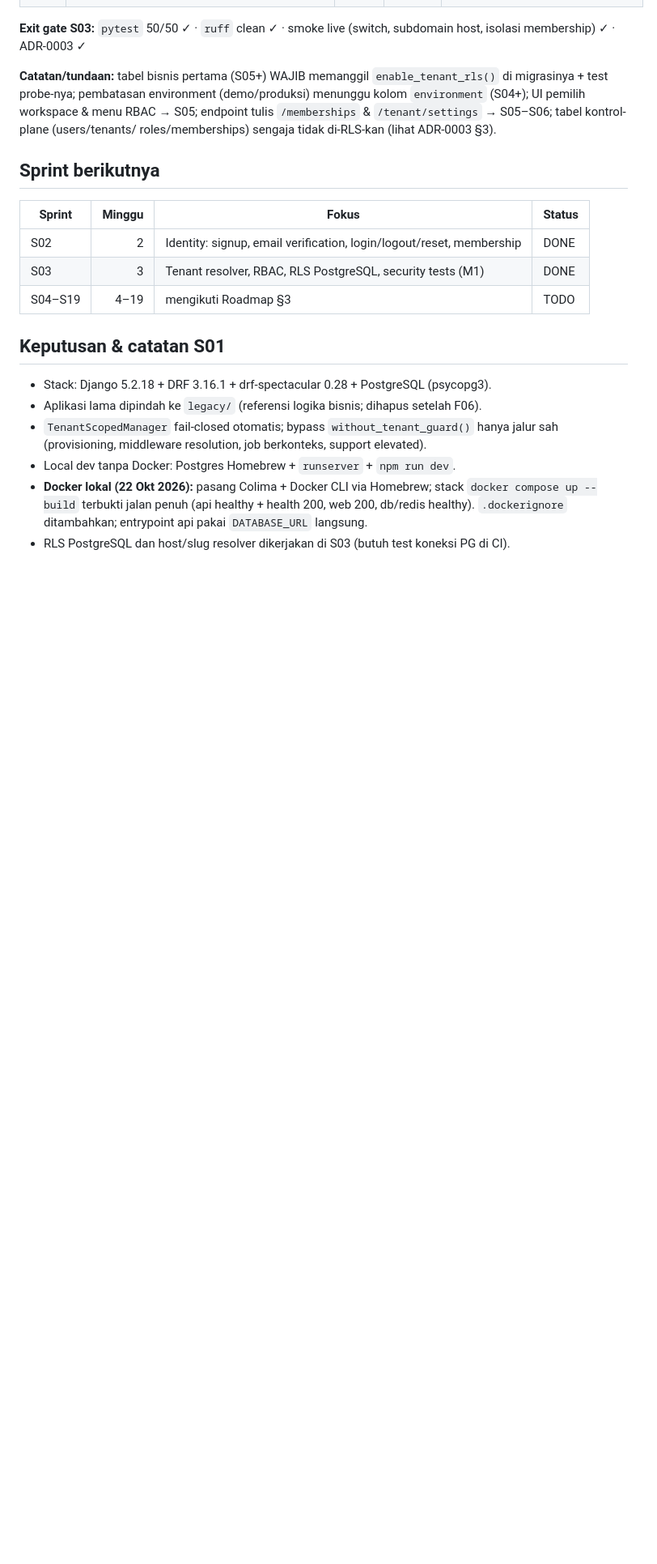
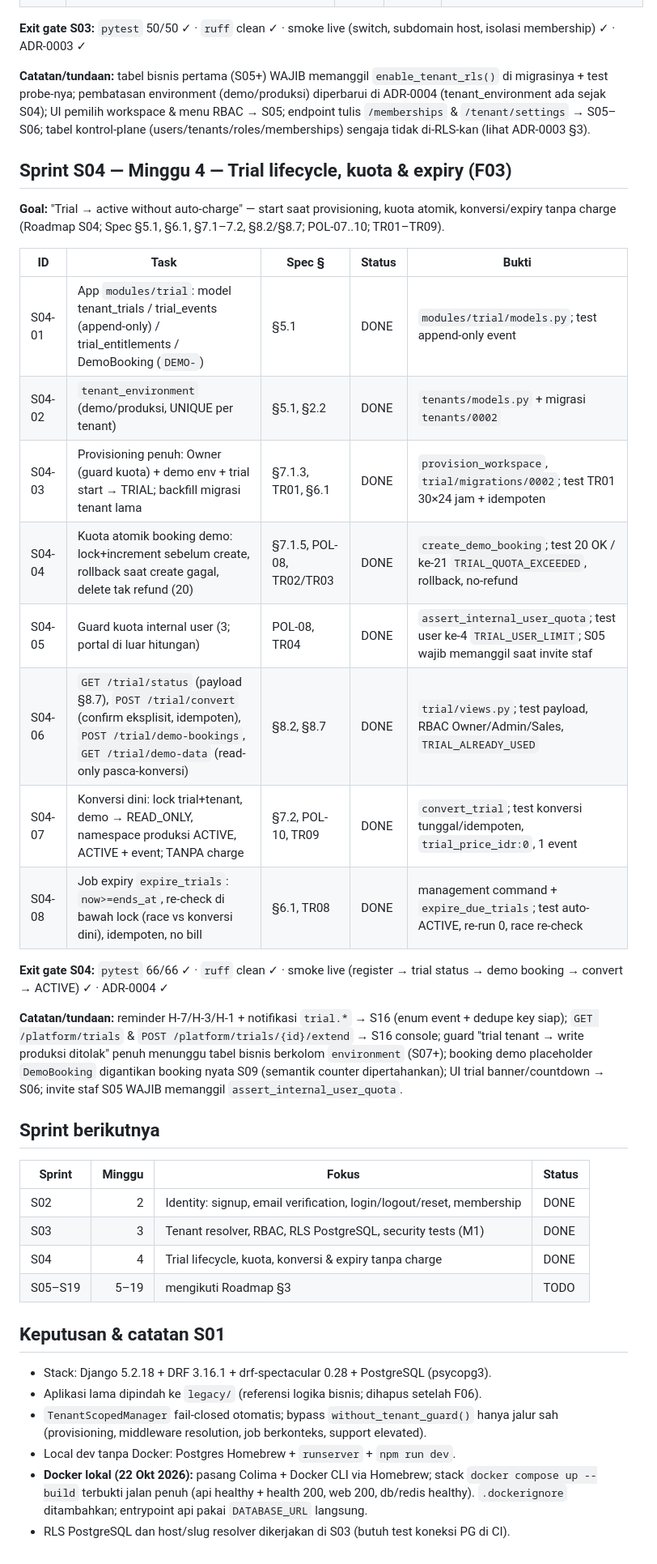
Before and after one commit to Bono2666/umrovia, a Markdown page: docs/development/SPRINT_TRACKING.md, the part around the change. Shown at 81% size. Rendered like a GitHub page; blank space fills up the shorter version.

Commit message:
docs: ADR-0004 trial lifecycle & tabel sprint S04

```diff
--- a/docs/development/SPRINT_TRACKING.md
+++ b/docs/development/SPRINT_TRACKING.md
@@ -67,10 +67,37 @@ RLS PostgreSQL terpasang & teruji (Roadmap S03; Spec §2.2, §3, §5.6, §8.1,
 host, isolasi membership) ✓ · ADR-0003 ✓
 
 **Catatan/tundaan:** tabel bisnis pertama (S05+) WAJIB memanggil `enable_tenant_rls()`
-di migrasinya + test probe-nya; pembatasan environment (demo/produksi) menunggu kolom
-`environment` (S04+); UI pemilih workspace & menu RBAC → S05; endpoint tulis
-`/memberships` & `/tenant/settings` → S05–S06; tabel kontrol-plane (users/tenants/
-roles/memberships) sengaja tidak di-RLS-kan (lihat ADR-0003 §3).
+di migrasinya + test probe-nya; pembatasan environment (demo/produksi) diperbarui di
+ADR-0004 (tenant_environment ada sejak S04); UI pemilih workspace & menu RBAC → S05;
+endpoint tulis `/memberships` & `/tenant/settings` → S05–S06; tabel kontrol-plane
+(users/tenants/roles/memberships) sengaja tidak di-RLS-kan (lihat ADR-0003 §3).
+
+## Sprint S04 — Minggu 4 — Trial lifecycle, kuota & expiry (F03)
+
+**Goal:** "Trial → active without auto-charge" — start saat provisioning, kuota
+atomik, konversi/expiry tanpa charge (Roadmap S04; Spec §5.1, §6.1, §7.1–7.2,
+§8.2/§8.7; POL-07..10; TR01–TR09).
+
+| ID | Task | Spec § | Status | Bukti |
+|---|---|---|---|---|
+| S04-01 | App `modules/trial`: model tenant_trials / trial_events (append-only) / trial_entitlements / DemoBooking (`DEMO-`) | §5.1 | DONE | `modules/trial/models.py`; test append-only event |
+| S04-02 | `tenant_environment` (demo/produksi, UNIQUE per tenant) | §5.1, §2.2 | DONE | `tenants/models.py` + migrasi `tenants/0002` |
+| S04-03 | Provisioning penuh: Owner (guard kuota) + demo env + trial start → TRIAL; backfill migrasi tenant lama | §7.1.3, TR01, §6.1 | DONE | `provision_workspace`, `trial/migrations/0002`; test TR01 30×24 jam + idempoten |
+| S04-04 | Kuota atomik booking demo: lock+increment sebelum create, rollback saat create gagal, delete tak refund (20) | §7.1.5, POL-08, TR02/TR03 | DONE | `create_demo_booking`; test 20 OK / ke-21 `TRIAL_QUOTA_EXCEEDED`, rollback, no-refund |
+| S04-05 | Guard kuota internal user (3; portal di luar hitungan) | POL-08, TR04 | DONE | `assert_internal_user_quota`; test user ke-4 `TRIAL_USER_LIMIT`; S05 wajib memanggil saat invite staf |
+| S04-06 | `GET /trial/status` (payload §8.7), `POST /trial/convert` (confirm eksplisit, idempoten), `POST /trial/demo-bookings`, `GET /trial/demo-data` (read-only pasca-konversi) | §8.2, §8.7 | DONE | `trial/views.py`; test payload, RBAC Owner/Admin/Sales, `TRIAL_ALREADY_USED` |
+| S04-07 | Konversi dini: lock trial+tenant, demo → READ_ONLY, namespace produksi ACTIVE, ACTIVE + event; TANPA charge | §7.2, POL-10, TR09 | DONE | `convert_trial`; test konversi tunggal/idempoten, `trial_price_idr:0`, 1 event |
+| S04-08 | Job expiry `expire_trials`: `now>=ends_at`, re-check di bawah lock (race vs konversi dini), idempoten, no bill | §6.1, TR08 | DONE | management command + `expire_due_trials`; test auto-ACTIVE, re-run 0, race re-check |
+
+**Exit gate S04:** `pytest` 66/66 ✓ · `ruff` clean ✓ · smoke live (register → trial
+status → demo booking → convert → ACTIVE) ✓ · ADR-0004 ✓
+
+**Catatan/tundaan:** reminder H-7/H-3/H-1 + notifikasi `trial.*` → S16 (enum event +
+dedupe key siap); `GET /platform/trials` & `POST /platform/trials/{id}/extend` → S16
+console; guard "trial tenant → write produksi ditolak" penuh menunggu tabel bisnis
+berkolom `environment` (S07+); booking demo placeholder `DemoBooking` digantikan
+booking nyata S09 (semantik counter dipertahankan); UI trial banner/countdown → S06;
+invite staf S05 WAJIB memanggil `assert_internal_user_quota`.
 
 ## Sprint berikutnya
 
@@ -78,7 +105,8 @@ roles/memberships) sengaja tidak di-RLS-kan (lihat ADR-0003 §3).
 |---|---:|---|---|
 | S02 | 2 | Identity: signup, email verification, login/logout/reset, membership | DONE |
 | S03 | 3 | Tenant resolver, RBAC, RLS PostgreSQL, security tests (M1) | DONE |
-| S04–S19 | 4–19 | mengikuti Roadmap §3 | TODO |
+| S04 | 4 | Trial lifecycle, kuota, konversi & expiry tanpa charge | DONE |
+| S05–S19 | 5–19 | mengikuti Roadmap §3 | TODO |
 
 ## Keputusan & catatan S01
 
```
Also changed, not shown: docs/adr/0004-trial-lifecycle.md (added, +75 -0 lines).
